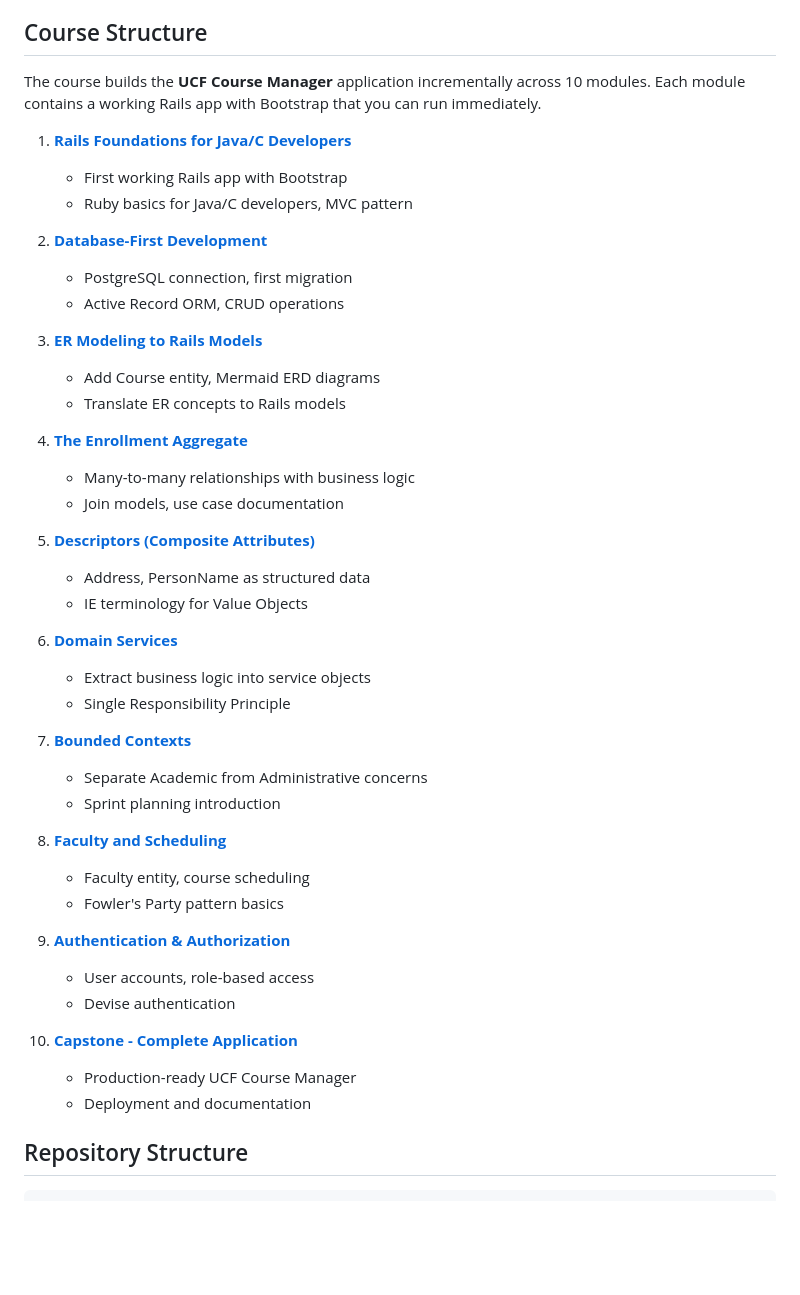
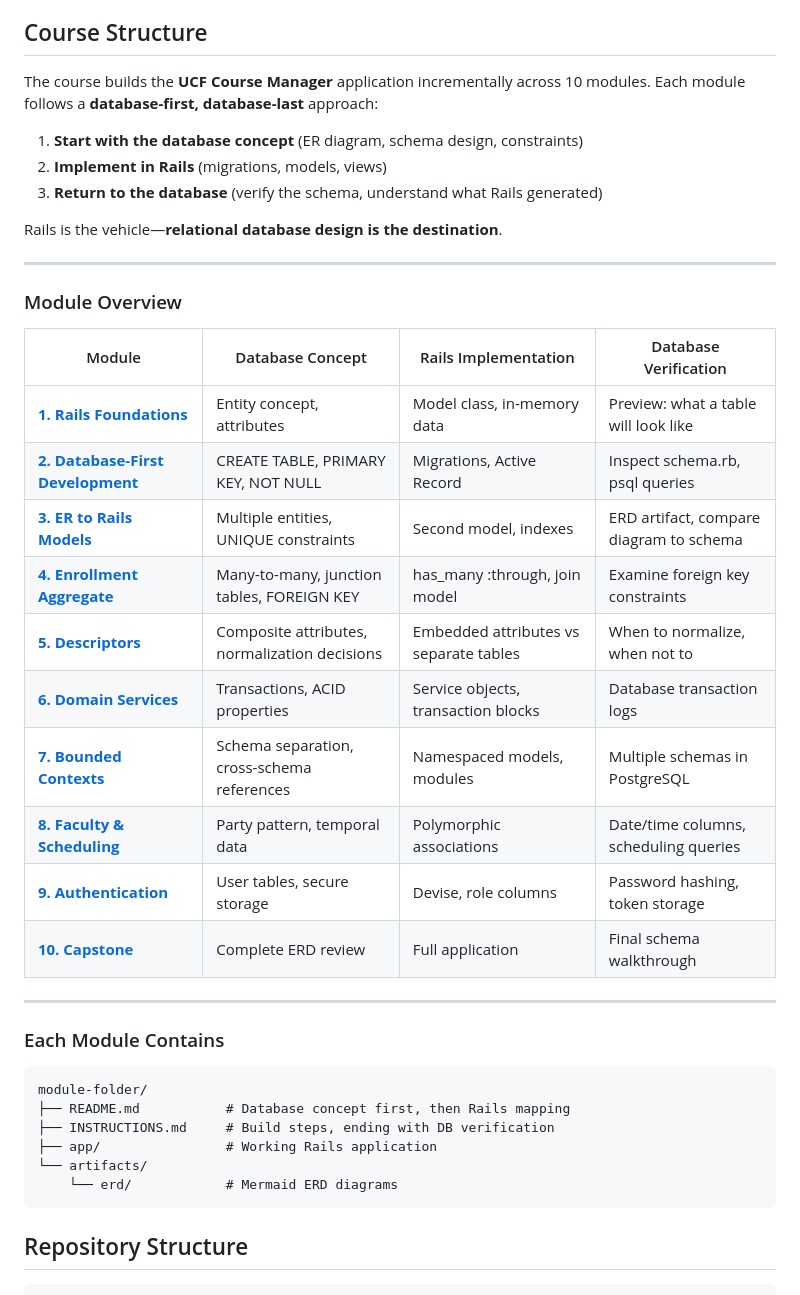
Before and after one commit to jhighman/bax, a Markdown page: README.md, the part around the change. Rendered like a GitHub page; blank space fills up the shorter version.

Commit message:
docs: Reframe course around database-first, database-last approach
Each module now explicitly follows the pattern:
1. Start with database concept (ER, schema, constraints)
2. Implement in Rails (the vehicle)
3. Return to database (verify, understand what was generated)

Added module overview table showing database concepts alongside
Rails implementation for each module. Emphasizes that Rails is
the vehicle, relational database design is the destination.

Co-Authored-By: Claude Opus 4.5 <noreply@anthropic.com>

````diff
--- a/README.md
+++ b/README.md
@@ -29,47 +29,43 @@ Upon completion, students will be able to:
 
 ## Course Structure
 
-The course builds the **UCF Course Manager** application incrementally across 10 modules. Each module contains a working Rails app with Bootstrap that you can run immediately.
+The course builds the **UCF Course Manager** application incrementally across 10 modules. Each module follows a **database-first, database-last** approach:
 
-1. **[Rails Foundations for Java/C Developers](course/modules/01-rails-foundations/)**
-   - First working Rails app with Bootstrap
-   - Ruby basics for Java/C developers, MVC pattern
+1. **Start with the database concept** (ER diagram, schema design, constraints)
+2. **Implement in Rails** (migrations, models, views)
+3. **Return to the database** (verify the schema, understand what Rails generated)
 
-2. **[Database-First Development](course/modules/02-database-first/)**
-   - PostgreSQL connection, first migration
-   - Active Record ORM, CRUD operations
+Rails is the vehicle—**relational database design is the destination**.
 
-3. **[ER Modeling to Rails Models](course/modules/03-er-to-rails/)**
-   - Add Course entity, Mermaid ERD diagrams
-   - Translate ER concepts to Rails models
+---
 
-4. **[The Enrollment Aggregate](course/modules/04-enrollment-aggregate/)**
-   - Many-to-many relationships with business logic
-   - Join models, use case documentation
+### Module Overview
 
-5. **[Descriptors (Composite Attributes)](course/modules/05-descriptors/)**
-   - Address, PersonName as structured data
-   - IE terminology for Value Objects
+| Module | Database Concept | Rails Implementation | Database Verification |
+|--------|------------------|---------------------|----------------------|
+| **[1. Rails Foundations](course/modules/01-rails-foundations/)** | Entity concept, attributes | Model class, in-memory data | Preview: what a table will look like |
+| **[2. Database-First Development](course/modules/02-database-first/)** | CREATE TABLE, PRIMARY KEY, NOT NULL | Migrations, Active Record | Inspect schema.rb, psql queries |
+| **[3. ER to Rails Models](course/modules/03-er-to-rails/)** | Multiple entities, UNIQUE constraints | Second model, indexes | ERD artifact, compare diagram to schema |
+| **[4. Enrollment Aggregate](course/modules/04-enrollment-aggregate/)** | Many-to-many, junction tables, FOREIGN KEY | has_many :through, join model | Examine foreign key constraints |
+| **[5. Descriptors](course/modules/05-descriptors/)** | Composite attributes, normalization decisions | Embedded attributes vs separate tables | When to normalize, when not to |
+| **[6. Domain Services](course/modules/06-domain-services/)** | Transactions, ACID properties | Service objects, transaction blocks | Database transaction logs |
+| **[7. Bounded Contexts](course/modules/07-bounded-contexts/)** | Schema separation, cross-schema references | Namespaced models, modules | Multiple schemas in PostgreSQL |
+| **[8. Faculty & Scheduling](course/modules/08-faculty-scheduling/)** | Party pattern, temporal data | Polymorphic associations | Date/time columns, scheduling queries |
+| **[9. Authentication](course/modules/09-authentication/)** | User tables, secure storage | Devise, role columns | Password hashing, token storage |
+| **[10. Capstone](course/modules/10-capstone/)** | Complete ERD review | Full application | Final schema walkthrough |
 
-6. **[Domain Services](course/modules/06-domain-services/)**
-   - Extract business logic into service objects
-   - Single Responsibility Principle
+---
 
-7. **[Bounded Contexts](course/modules/07-bounded-contexts/)**
-   - Separate Academic from Administrative concerns
-   - Sprint planning introduction
+### Each Module Contains
 
-8. **[Faculty and Scheduling](course/modules/08-faculty-scheduling/)**
-   - Faculty entity, course scheduling
-   - Fowler's Party pattern basics
-
-9. **[Authentication & Authorization](course/modules/09-authentication/)**
-   - User accounts, role-based access
-   - Devise authentication
-
-10. **[Capstone - Complete Application](course/modules/10-capstone/)**
-    - Production-ready UCF Course Manager
-    - Deployment and documentation
+```
+module-folder/
+├── README.md           # Database concept first, then Rails mapping
+├── INSTRUCTIONS.md     # Build steps, ending with DB verification
+├── app/                # Working Rails application
+└── artifacts/
+    └── erd/            # Mermaid ERD diagrams
+```
 
 ## Repository Structure
 
````
